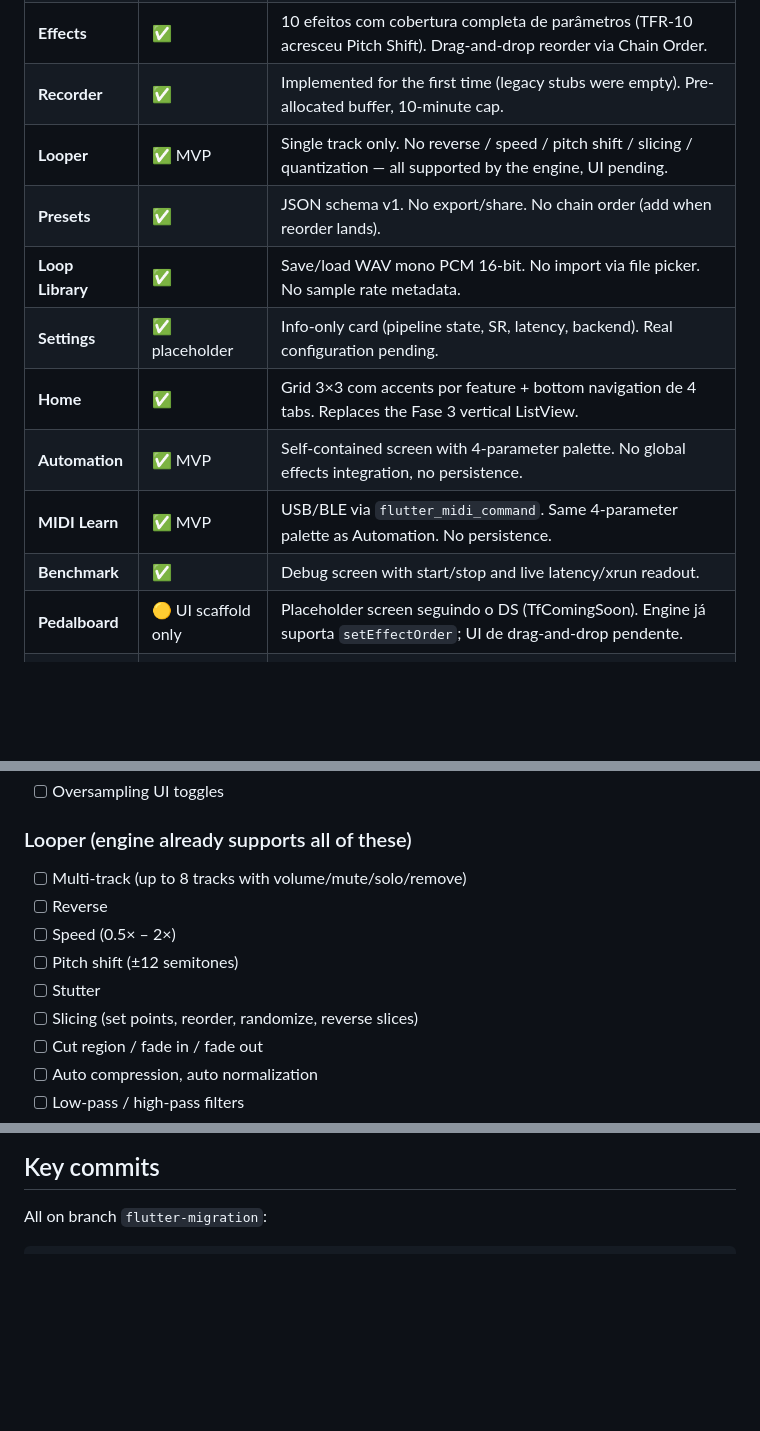
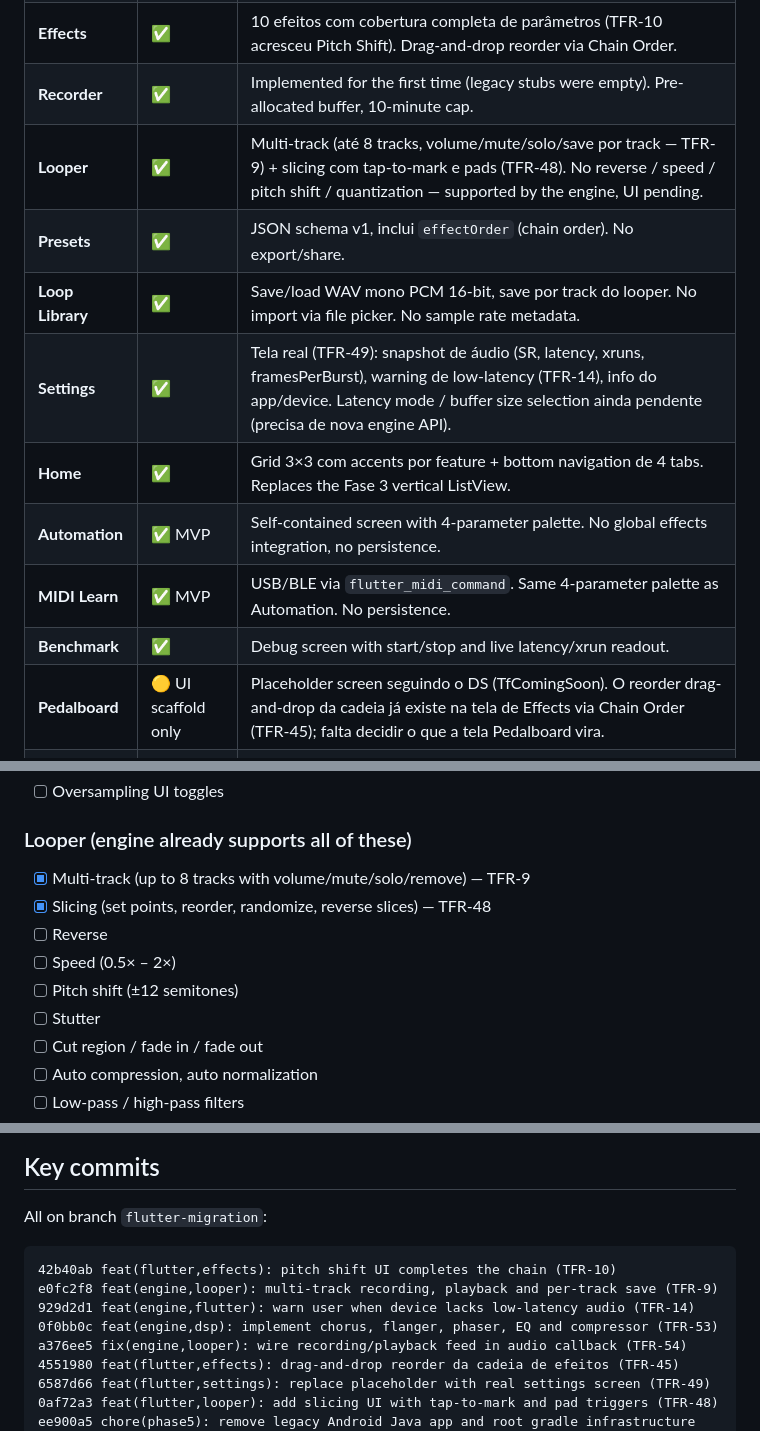
Before and after one commit to ThiagoRech1997/ToneForge, a Markdown page: docs/migration-status.md, 3 parts joined by grey strips. GitHub-like rendering; blank space fills up the shorter version.

Commit message:
docs: sync migration-status with delivered TFR work

````diff
--- a/docs/migration-status.md
+++ b/docs/migration-status.md
@@ -21,15 +21,15 @@ Live dashboard of the Java → Flutter migration. Updated as things change.
 | **Metronome** | ✅ | Fixed palette; no tap tempo, no persistence (parity with legacy). |
 | **Effects** | ✅ | 10 efeitos com cobertura completa de parâmetros (TFR-10 acresceu Pitch Shift). Drag-and-drop reorder via Chain Order. |
 | **Recorder** | ✅ | Implemented for the first time (legacy stubs were empty). Pre-allocated buffer, 10-minute cap. |
-| **Looper** | ✅ MVP | Single track only. No reverse / speed / pitch shift / slicing / quantization — all supported by the engine, UI pending. |
-| **Presets** | ✅ | JSON schema v1. No export/share. No chain order (add when reorder lands). |
-| **Loop Library** | ✅ | Save/load WAV mono PCM 16-bit. No import via file picker. No sample rate metadata. |
-| **Settings** | ✅ placeholder | Info-only card (pipeline state, SR, latency, backend). Real configuration pending. |
+| **Looper** | ✅ | Multi-track (até 8 tracks, volume/mute/solo/save por track — TFR-9) + slicing com tap-to-mark e pads (TFR-48). No reverse / speed / pitch shift / quantization — supported by the engine, UI pending. |
+| **Presets** | ✅ | JSON schema v1, inclui `effectOrder` (chain order). No export/share. |
+| **Loop Library** | ✅ | Save/load WAV mono PCM 16-bit, save por track do looper. No import via file picker. No sample rate metadata. |
+| **Settings** | ✅ | Tela real (TFR-49): snapshot de áudio (SR, latency, xruns, framesPerBurst), warning de low-latency (TFR-14), info do app/device. Latency mode / buffer size selection ainda pendente (precisa de nova engine API). |
 | **Home** | ✅ | Grid 3×3 com accents por feature + bottom navigation de 4 tabs. Replaces the Fase 3 vertical ListView. |
 | **Automation** | ✅ MVP | Self-contained screen with 4-parameter palette. No global effects integration, no persistence. |
 | **MIDI Learn** | ✅ MVP | USB/BLE via `flutter_midi_command`. Same 4-parameter palette as Automation. No persistence. |
 | **Benchmark** | ✅ | Debug screen with start/stop and live latency/xrun readout. |
-| **Pedalboard** | 🟡 UI scaffold only | Placeholder screen seguindo o DS (TfComingSoon). Engine já suporta `setEffectOrder`; UI de drag-and-drop pendente. |
+| **Pedalboard** | 🟡 UI scaffold only | Placeholder screen seguindo o DS (TfComingSoon). O reorder drag-and-drop da cadeia já existe na tela de Effects via Chain Order (TFR-45); falta decidir o que a tela Pedalboard vira. |
 | **Learning** | 🟡 UI scaffold only | Placeholder screen seguindo o DS. Exercícios, escalas e acordes — sem lógica ainda. |
 | **Volume** | 🟡 UI scaffold only | Placeholder screen seguindo o DS. Mixer mestre dedicado — sem lógica ainda. |
 
@@ -55,12 +55,12 @@ Flutter UI yet. None are blockers for Fase 4.7 or Fase 5.
 - [ ] Oversampling UI toggles
 
 ### Looper (engine already supports all of these)
-- [ ] Multi-track (up to 8 tracks with volume/mute/solo/remove)
+- [x] Multi-track (up to 8 tracks with volume/mute/solo/remove) — TFR-9
+- [x] Slicing (set points, reorder, randomize, reverse slices) — TFR-48
 - [ ] Reverse
 - [ ] Speed (0.5× – 2×)
 - [ ] Pitch shift (±12 semitones)
 - [ ] Stutter
-- [ ] Slicing (set points, reorder, randomize, reverse slices)
 - [ ] Cut region / fade in / fade out
 - [ ] Auto compression, auto normalization
 - [ ] Low-pass / high-pass filters
@@ -146,6 +147,15 @@ The user accepted this consciously to unblock the migration.
 All on branch `flutter-migration`:
 
 ```
+42b40ab feat(flutter,effects): pitch shift UI completes the chain (TFR-10)
+e0fc2f8 feat(engine,looper): multi-track recording, playback and per-track save (TFR-9)
+929d2d1 feat(engine,flutter): warn user when device lacks low-latency audio (TFR-14)
+0f0bb0c feat(engine,dsp): implement chorus, flanger, phaser, EQ and compressor (TFR-53)
+a376ee5 fix(engine,looper): wire recording/playback feed in audio callback (TFR-54)
+4551980 feat(flutter,effects): drag-and-drop reorder da cadeia de efeitos (TFR-45)
+6587d66 feat(flutter,settings): replace placeholder with real settings screen (TFR-49)
+0af72a3 feat(flutter,looper): add slicing UI with tap-to-mark and pad triggers (TFR-48)
+ee900a5 chore(phase5): remove legacy Android Java app and root gradle infrastructure
 f8f18eb feat(legacy,settings): expose C++/Oboe pipeline toggle (last legacy change)
 1335679 fix(debug): capture benchmark report before stopping the pipeline
 a595ab3 feat(engine,ios): add CoreAudio backend and iOS pod glue for phase 4
````
Also changed, not shown: other parts of docs/migration-status.md (+3 -2 lines).
